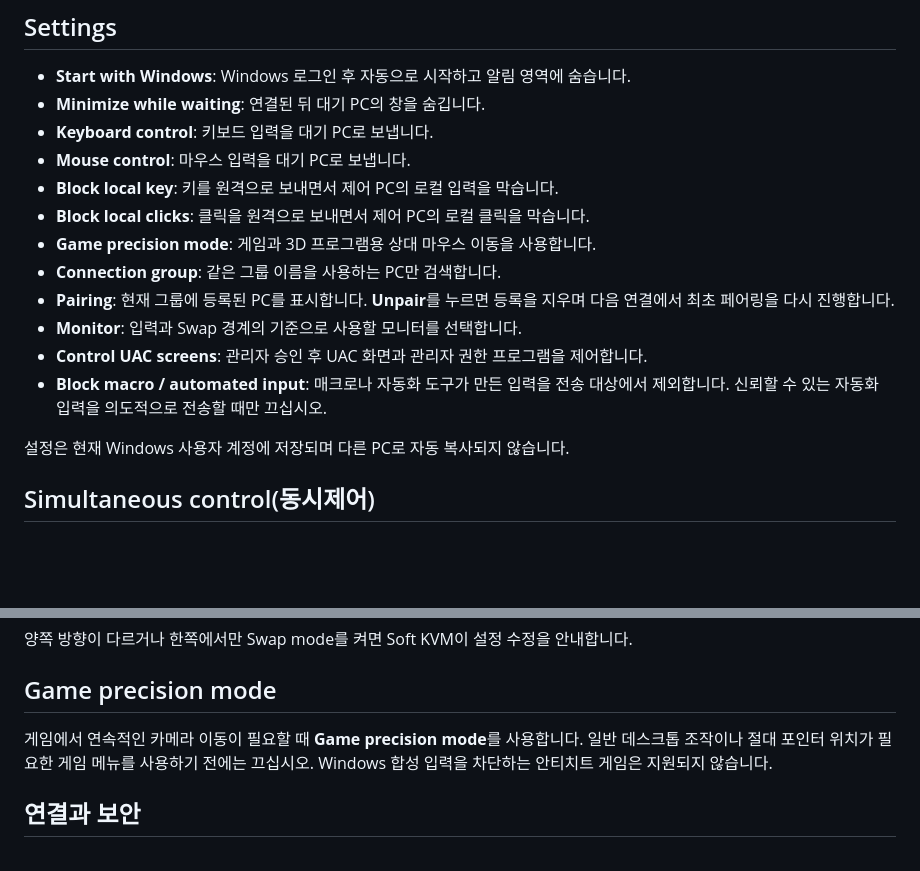
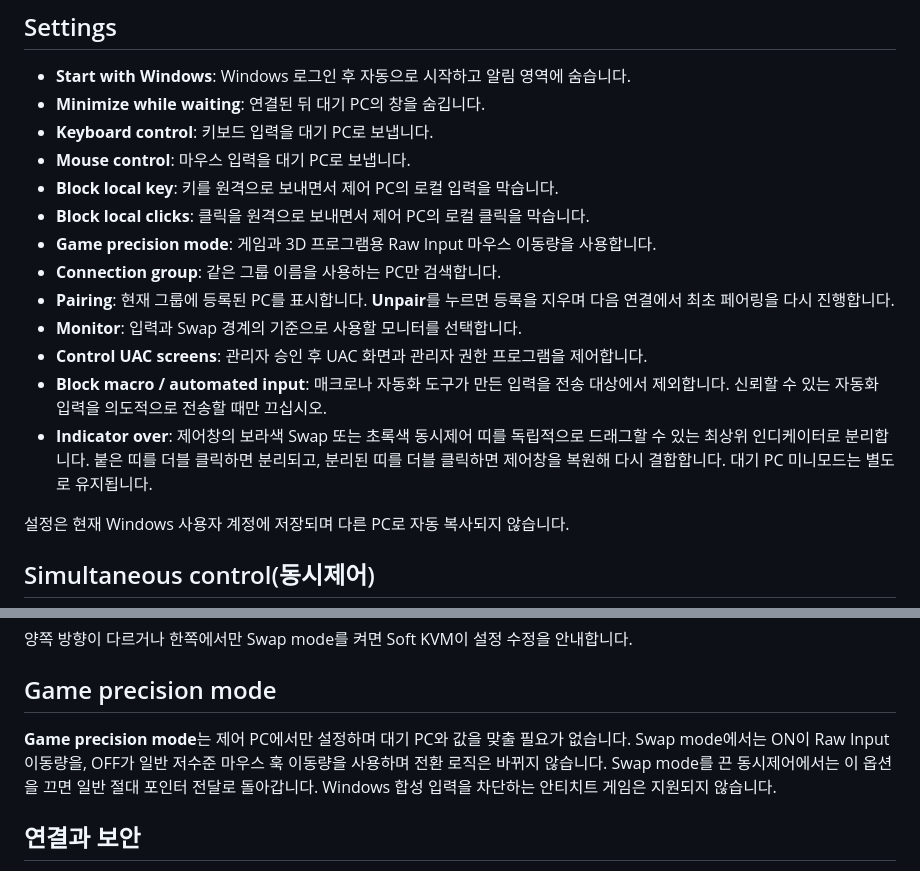
Before and after one commit to TeamOasis7/SoftKVM-Releases, a Markdown page: README.ko.md, 2 parts joined by grey strips. Drawn GitHub-style; blank space fills up the shorter version.

```diff
--- a/README.ko.md
+++ b/README.ko.md
@@ -45,12 +45,13 @@ Soft KVM은 같은 신뢰할 수 있는 로컬 네트워크의 Windows PC 두
 - **Mouse control**: 마우스 입력을 대기 PC로 보냅니다.
 - **Block local key**: 키를 원격으로 보내면서 제어 PC의 로컬 입력을 막습니다.
 - **Block local clicks**: 클릭을 원격으로 보내면서 제어 PC의 로컬 클릭을 막습니다.
-- **Game precision mode**: 게임과 3D 프로그램용 상대 마우스 이동을 사용합니다.
+- **Game precision mode**: 게임과 3D 프로그램용 Raw Input 마우스 이동량을 사용합니다.
 - **Connection group**: 같은 그룹 이름을 사용하는 PC만 검색합니다.
 - **Pairing**: 현재 그룹에 등록된 PC를 표시합니다. **Unpair**를 누르면 등록을 지우며 다음 연결에서 최초 페어링을 다시 진행합니다.
 - **Monitor**: 입력과 Swap 경계의 기준으로 사용할 모니터를 선택합니다.
 - **Control UAC screens**: 관리자 승인 후 UAC 화면과 관리자 권한 프로그램을 제어합니다.
 - **Block macro / automated input**: 매크로나 자동화 도구가 만든 입력을 전송 대상에서 제외합니다. 신뢰할 수 있는 자동화 입력을 의도적으로 전송할 때만 끄십시오.
+- **Indicator over**: 제어창의 보라색 Swap 또는 초록색 동시제어 띠를 독립적으로 드래그할 수 있는 최상위 인디케이터로 분리합니다. 붙은 띠를 더블 클릭하면 분리되고, 분리된 띠를 더블 클릭하면 제어창을 복원해 다시 결합합니다. 대기 PC 미니모드는 별도로 유지됩니다.
 
 설정은 현재 Windows 사용자 계정에 저장되며 다른 PC로 자동 복사되지 않습니다.
 
@@ -69,7 +70,7 @@ Soft KVM은 같은 신뢰할 수 있는 로컬 네트워크의 Windows PC 두
 
 ## Game precision mode
 
-게임에서 연속적인 카메라 이동이 필요할 때 **Game precision mode**를 사용합니다. 일반 데스크톱 조작이나 절대 포인터 위치가 필요한 게임 메뉴를 사용하기 전에는 끄십시오. Windows 합성 입력을 차단하는 안티치트 게임은 지원되지 않습니다.
+**Game precision mode**는 제어 PC에서만 설정하며 대기 PC와 값을 맞출 필요가 없습니다. Swap mode에서는 ON이 Raw Input 이동량을, OFF가 일반 저수준 마우스 훅 이동량을 사용하며 전환 로직은 바뀌지 않습니다. Swap mode를 끈 동시제어에서는 이 옵션을 끄면 일반 절대 포인터 전달로 돌아갑니다. Windows 합성 입력을 차단하는 안티치트 게임은 지원되지 않습니다.
 
 ## 연결과 보안
 
```
Also changed, not shown: README.ja.md (+3 -2 lines), README.md (+3 -2 lines).
